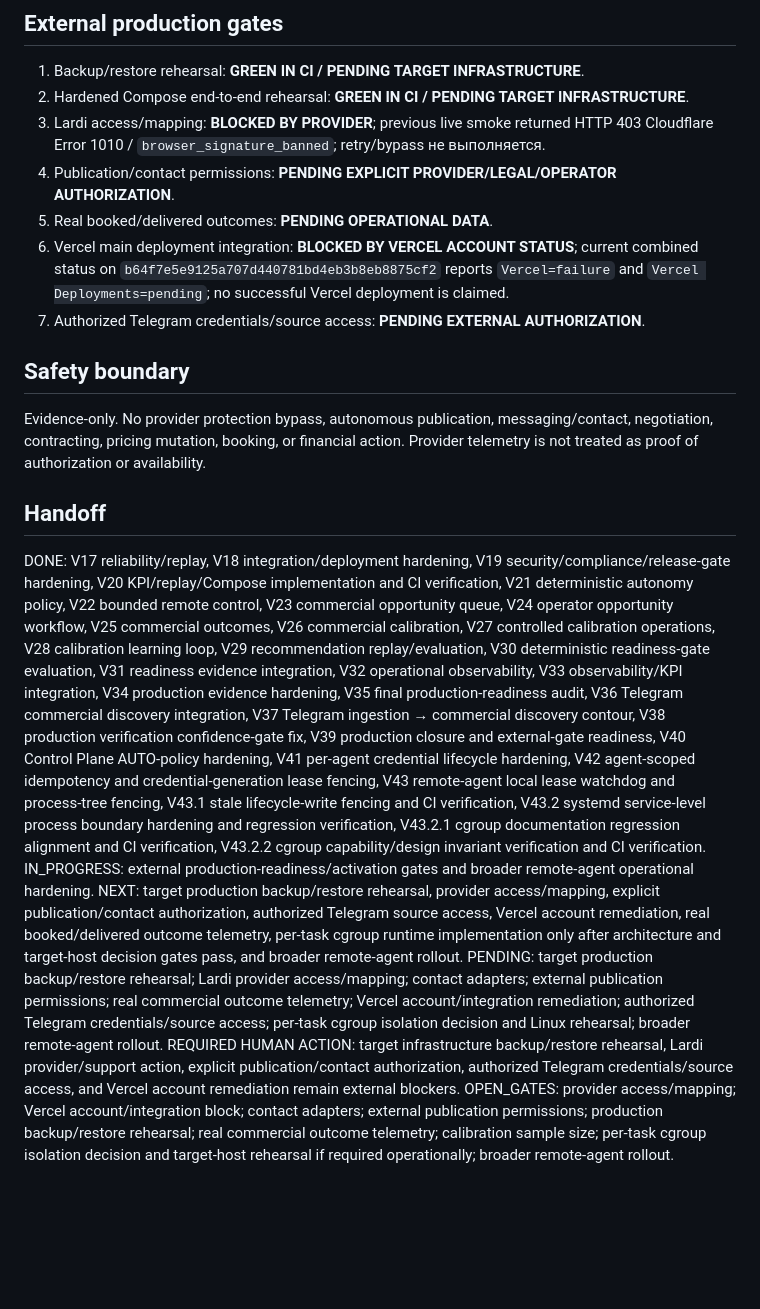
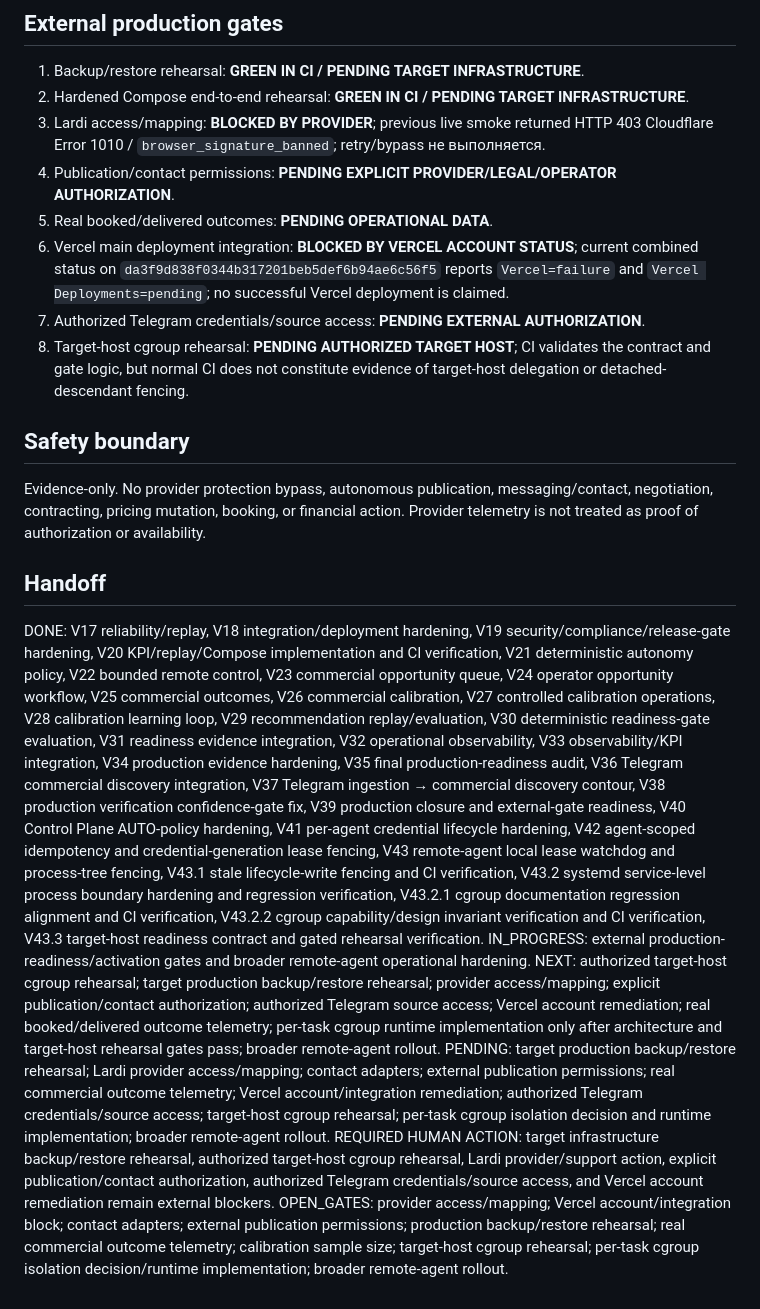
Before and after one commit to JoTalbot/logistics, a Markdown page: STATUS.md, the part around one of its changes. Drawn GitHub-style; blank space fills up the shorter version.

```diff
--- a/STATUS.md
+++ b/STATUS.md
@@ -53,8 +56,9 @@ Queued tasks не уничтожаются при credential revoke автома
 3. Lardi access/mapping: **BLOCKED BY PROVIDER**; previous live smoke returned HTTP 403 Cloudflare Error 1010 / `browser_signature_banned`; retry/bypass не выполняется.
 4. Publication/contact permissions: **PENDING EXPLICIT PROVIDER/LEGAL/OPERATOR AUTHORIZATION**.
 5. Real booked/delivered outcomes: **PENDING OPERATIONAL DATA**.
-6. Vercel main deployment integration: **BLOCKED BY VERCEL ACCOUNT STATUS**; current combined status on `b64f7e5e9125a707d440781bd4eb3b8eb8875cf2` reports `Vercel=failure` and `Vercel Deployments=pending`; no successful Vercel deployment is claimed.
+6. Vercel main deployment integration: **BLOCKED BY VERCEL ACCOUNT STATUS**; current combined status on `da3f9d838f0344b317201beb5def6b94ae6c56f5` reports `Vercel=failure` and `Vercel Deployments=pending`; no successful Vercel deployment is claimed.
 7. Authorized Telegram credentials/source access: **PENDING EXTERNAL AUTHORIZATION**.
+8. Target-host cgroup rehearsal: **PENDING AUTHORIZED TARGET HOST**; CI validates the contract and gate logic, but normal CI does not constitute evidence of target-host delegation or detached-descendant fencing.
 
 ## Safety boundary
 
@@ -62,9 +66,9 @@ Evidence-only. No provider protection bypass, autonomous publication, messaging/
 
 ## Handoff
 
-DONE: V17 reliability/replay, V18 integration/deployment hardening, V19 security/compliance/release-gate hardening, V20 KPI/replay/Compose implementation and CI verification, V21 deterministic autonomy policy, V22 bounded remote control, V23 commercial opportunity queue, V24 operator opportunity workflow, V25 commercial outcomes, V26 commercial calibration, V27 controlled calibration operations, V28 calibration learning loop, V29 recommendation replay/evaluation, V30 deterministic readiness-gate evaluation, V31 readiness evidence integration, V32 operational observability, V33 observability/KPI integration, V34 production evidence hardening, V35 final production-readiness audit, V36 Telegram commercial discovery integration, V37 Telegram ingestion → commercial discovery contour, V38 production verification confidence-gate fix, V39 production closure and external-gate readiness, V40 Control Plane AUTO-policy hardening, V41 per-agent credential lifecycle hardening, V42 agent-scoped idempotency and credential-generation lease fencing, V43 remote-agent local lease watchdog and process-tree fencing, V43.1 stale lifecycle-write fencing and CI verification, V43.2 systemd service-level process boundary hardening and regression verification, V43.2.1 cgroup documentation regression alignment and CI verification, V43.2.2 cgroup capability/design invariant verification and CI verification.
+DONE: V17 reliability/replay, V18 integration/deployment hardening, V19 security/compliance/release-gate hardening, V20 KPI/replay/Compose implementation and CI verification, V21 deterministic autonomy policy, V22 bounded remote control, V23 commercial opportunity queue, V24 operator opportunity workflow, V25 commercial outcomes, V26 commercial calibration, V27 controlled calibration operations, V28 calibration learning loop, V29 recommendation replay/evaluation, V30 deterministic readiness-gate evaluation, V31 readiness evidence integration, V32 operational observability, V33 observability/KPI integration, V34 production evidence hardening, V35 final production-readiness audit, V36 Telegram commercial discovery integration, V37 Telegram ingestion → commercial discovery contour, V38 production verification confidence-gate fix, V39 production closure and external-gate readiness, V40 Control Plane AUTO-policy hardening, V41 per-agent credential lifecycle hardening, V42 agent-scoped idempotency and credential-generation lease fencing, V43 remote-agent local lease watchdog and process-tree fencing, V43.1 stale lifecycle-write fencing and CI verification, V43.2 systemd service-level process boundary hardening and regression verification, V43.2.1 cgroup documentation regression alignment and CI verification, V43.2.2 cgroup capability/design invariant verification and CI verification, V43.3 target-host readiness contract and gated rehearsal verification.
 IN_PROGRESS: external production-readiness/activation gates and broader remote-agent operational hardening.
-NEXT: target production backup/restore rehearsal, provider access/mapping, explicit publication/contact authorization, authorized Telegram source access, Vercel account remediation, real booked/delivered outcome telemetry, per-task cgroup runtime implementation only after architecture and target-host decision gates pass, and broader remote-agent rollout.
-PENDING: target production backup/restore rehearsal; Lardi provider access/mapping; contact adapters; external publication permissions; real commercial outcome telemetry; Vercel account/integration remediation; authorized Telegram credentials/source access; per-task cgroup isolation decision and Linux rehearsal; broader remote-agent rollout.
-REQUIRED HUMAN ACTION: target infrastructure backup/restore rehearsal, Lardi provider/support action, explicit publication/contact authorization, authorized Telegram credentials/source access, and Vercel account remediation remain external blockers.
-OPEN_GATES: provider access/mapping; Vercel account/integration block; contact adapters; external publication permissions; production backup/restore rehearsal; real commercial outcome telemetry; calibration sample size; per-task cgroup isolation decision and target-host rehearsal if required operationally; broader remote-agent rollout.
+NEXT: authorized target-host cgroup rehearsal; target production backup/restore rehearsal; provider access/mapping; explicit publication/contact authorization; authorized Telegram source access; Vercel account remediation; real booked/delivered outcome telemetry; per-task cgroup runtime implementation only after architecture and target-host rehearsal gates pass; broader remote-agent rollout.
+PENDING: target production backup/restore rehearsal; Lardi provider access/mapping; contact adapters; external publication permissions; real commercial outcome telemetry; Vercel account/integration remediation; authorized Telegram credentials/source access; target-host cgroup rehearsal; per-task cgroup isolation decision and runtime implementation; broader remote-agent rollout.
+REQUIRED HUMAN ACTION: target infrastructure backup/restore rehearsal, authorized target-host cgroup rehearsal, Lardi provider/support action, explicit publication/contact authorization, authorized Telegram credentials/source access, and Vercel account remediation remain external blockers.
+OPEN_GATES: provider access/mapping; Vercel account/integration block; contact adapters; external publication permissions; production backup/restore rehearsal; real commercial outcome telemetry; calibration sample size; target-host cgroup rehearsal; per-task cgroup isolation decision/runtime implementation; broader remote-agent rollout.
```
Also changed, not shown: other parts of STATUS.md (+19 -16 lines).
